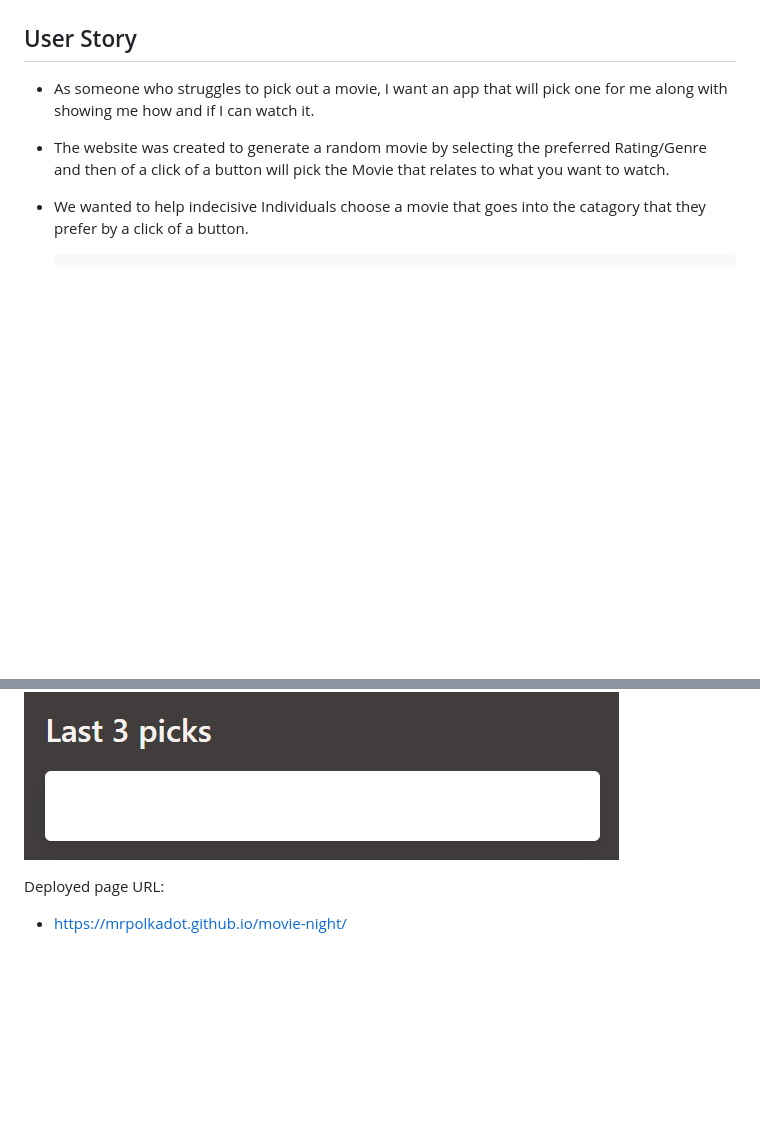
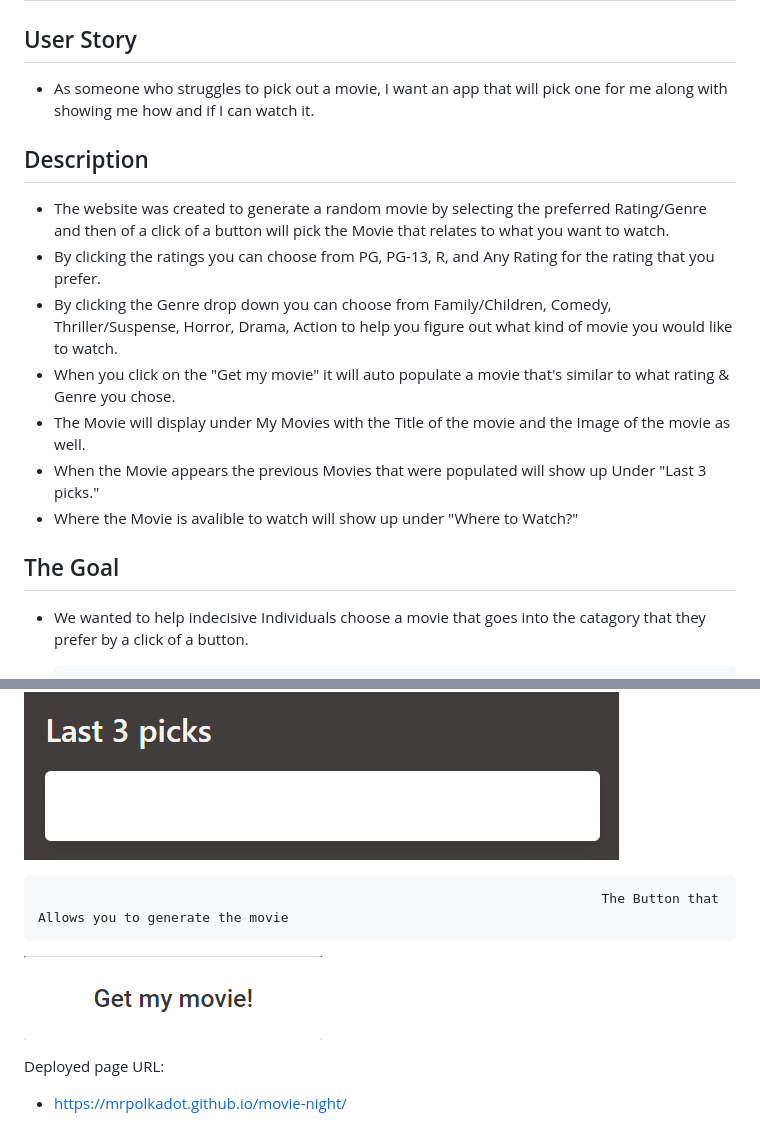
Before and after one commit to MrPolkadot/movie-night, a Markdown page: README.md, 2 parts joined by grey strips. Drawn GitHub-style; pictures changed too: assets/img/Movie Gen Button.png (added); blank space fills up the shorter version.

```diff
--- a/README.md
+++ b/README.md
@@ -1,7 +1,15 @@
 # MOVIE NIGHT
 ## User Story
 * As someone who struggles to pick out a movie, I want an app that will pick one for me along with showing me how and if I can watch it.
+## Description
 * The website was created to generate a random movie by selecting the preferred Rating/Genre and then of a click of a button will pick the Movie that relates to what you want to watch.
+* By clicking the ratings you can choose from PG, PG-13, R, and Any Rating for the rating that you prefer.
+* By clicking the Genre drop down you can choose from Family/Children, Comedy, Thriller/Suspense, Horror, Drama, Action to help you figure out what kind of movie you would like to watch.
+* When you click on the "Get my movie" it will auto populate a movie that's similar to what rating & Genre you chose.
+* The Movie will display under My Movies with the Title of the movie and the Image of the movie as well.
+* When the Movie appears the previous Movies that were populated will show up Under "Last 3 picks."
+* Where the Movie is avalible to watch will show up under "Where to Watch?"
+## The Goal
 * We wanted to help indecisive Individuals choose a movie that goes into the catagory that they prefer by a click of a button.
 
 
@@ -17,6 +25,8 @@
                                                                             Where the last 3 Movies that were seached will be
 ![Alt text](/assets/img/Search%20History.png)
 
+                                                                            The Button that Allows you to generate the movie
+![Alt text](/assets/img/Movie%20Gen%20Button.png)
 
 Deployed page URL:
 * https://mrpolkadot.github.io/movie-night/
```
